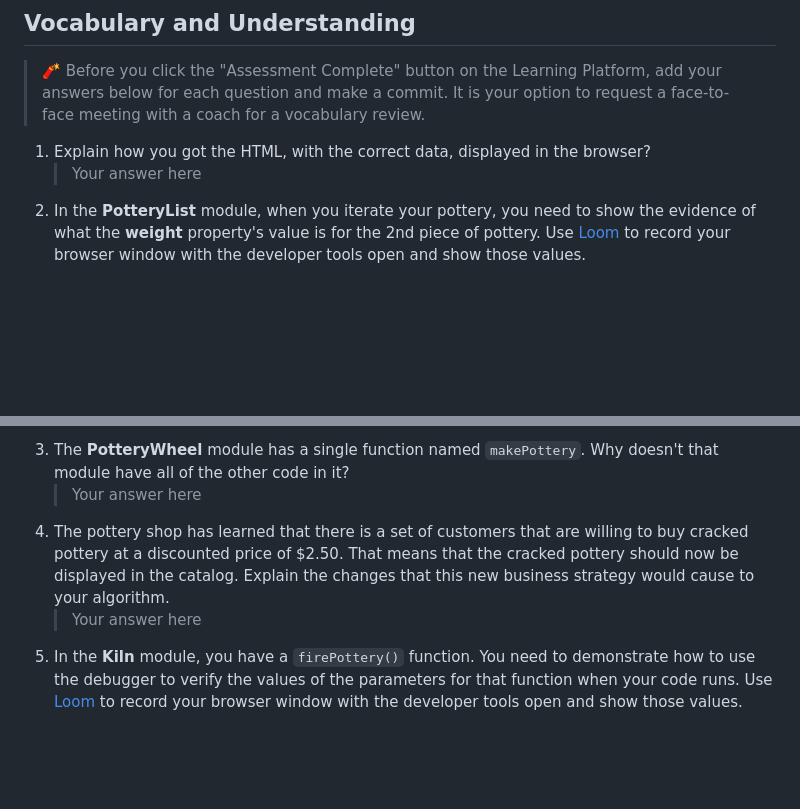
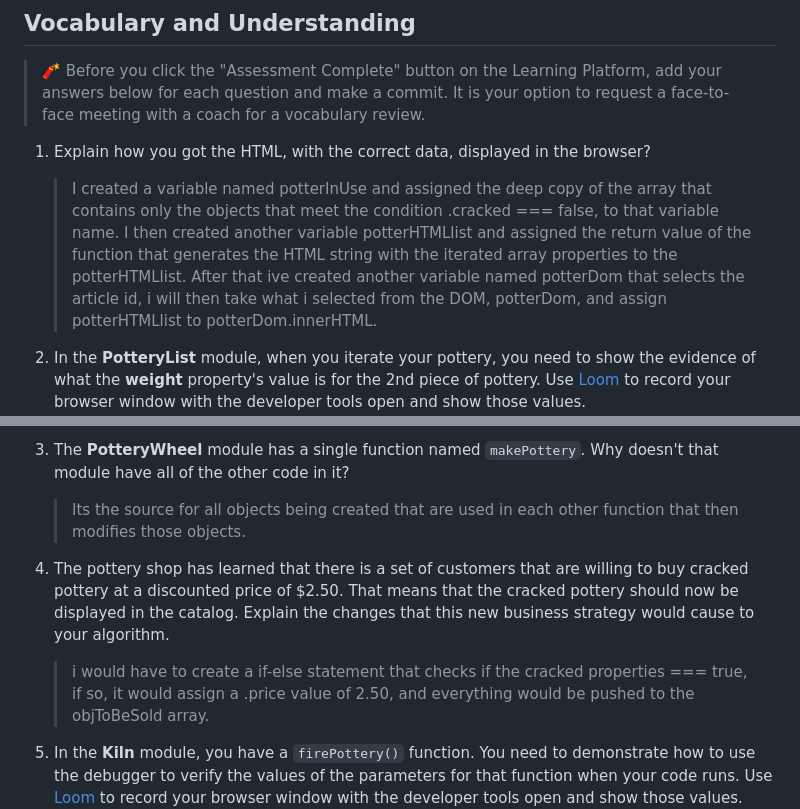
Before and after one commit to NSS-Day-Cohort-76/Hairy-Potter-Dominic-2228, a Markdown page: README.md, 2 parts joined by grey strips. GitHub-like rendering; blank space fills up the shorter version.

Commit message:
Answered Questions

```diff
--- a/README.md
+++ b/README.md
@@ -120,5 +120,10 @@ In the `main.js` module, invoke the `PotteryList` component function. Take its r
 > 🧨 Before you click the "Assessment Complete" button on the Learning Platform, add your answers below for each question and make a commit. It is your option to request a face-to-face meeting with a coach for a vocabulary review.
 
 1. Explain how you got the HTML, with the correct data, displayed in the browser?
-   > Your answer here
+
+
+   >I created a variable named potterInUse and assigned the deep copy of the array that contains only the objects that meet the condition .cracked === false, to that variable name. I then created another variable potterHTMLlist and assigned the return value of the function that generates the HTML string with the iterated array properties to the potterHTMLlist. After that ive created another variable named potterDom that selects the article id, i will then take what i selected from the DOM, potterDom, and assign potterHTMLlist to potterDom.innerHTML.
+
+
+
 2. In the **PotteryList** module, when you iterate your pottery, you need to show the evidence of what the **weight** property's value is for the 2nd piece of pottery. Use [Loom](https://www.loom.com/) to record your browser window with the developer tools open and show those values.
@@ -126,5 +135,13 @@ In the `main.js` module, invoke the `PotteryList` component function. Take its r
 3. The **PotteryWheel** module has a single function named `makePottery`. Why doesn't that module have all of the other code in it?
-   > Your answer here
+
+
+   > Its the source for all objects being created that are used in each other function that then modifies those objects.
+
+
 4. The pottery shop has learned that there is a set of customers that are willing to buy cracked pottery at a discounted price of $2.50. That means that the cracked pottery should now be displayed in the catalog. Explain the changes that this new business strategy would cause to your algorithm.
-   > Your answer here
+
+
+   > i would have to create a if-else statement that checks if the cracked properties === true, if so, it would assign a .price value of 2.50, and everything would be pushed to the objToBeSold array.
+
+
 5. In the **Kiln** module, you have a `firePottery()` function. You need to demonstrate how to use the debugger to verify the values of the parameters for that function when your code runs. Use [Loom](https://www.loom.com/) to record your browser window with the developer tools open and show those values.
```
Also changed, not shown: other parts of README.md (+8 -2 lines).
